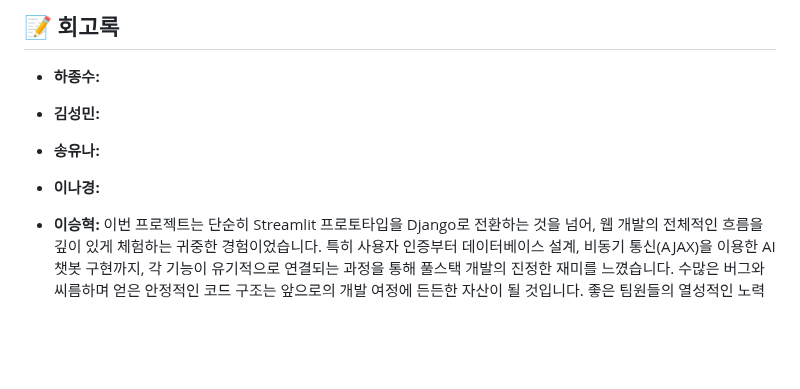
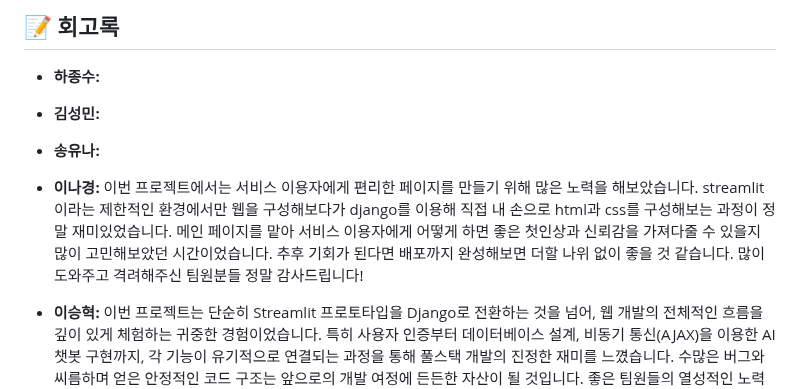
Before and after one commit to NK991118/SKN14-4th-5Team, a Markdown page: README.md, the part around one of its changes. GitHub-like rendering; blank space fills up the shorter version.

```diff
--- a/README.md
+++ b/README.md
@@ -205,6 +206,6 @@ python manage.py runserver
 
 *   **송유나:**
 
-*   **이나경:**
+*   **이나경:** 이번 프로젝트에서는 서비스 이용자에게 편리한 페이지를 만들기 위해 많은 노력을 해보았습니다. streamlit이라는 제한적인 환경에서만 웹을 구성해보다가 django를 이용해 직접 내 손으로 html과 css를 구성해보는 과정이 정말 재미있었습니다. 메인 페이지를 맡아 서비스 이용자에게 어떻게 하면 좋은 첫인상과 신뢰감을 가져다줄 수 있을지 많이 고민해보았던 시간이었습니다. 추후 기회가 된다면 배포까지 완성해보면 더할 나위 없이 좋을 것 같습니다. 많이 도와주고 격려해주신 팀원분들 정말 감사드립니다!
 
 *   **이승혁:** 이번 프로젝트는 단순히 Streamlit 프로토타입을 Django로 전환하는 것을 넘어, 웹 개발의 전체적인 흐름을 깊이 있게 체험하는 귀중한 경험이었습니다. 특히 사용자 인증부터 데이터베이스 설계, 비동기 통신(AJAX)을 이용한 AI 챗봇 구현까지, 각 기능이 유기적으로 연결되는 과정을 통해 풀스택 개발의 진정한 재미를 느꼈습니다. 수많은 버그와 씨름하며 얻은 안정적인 코드 구조는 앞으로의 개발 여정에 든든한 자산이 될 것입니다. 좋은 팀원들의 열성적인 노력 덕택에 팀프로젝트가 잘 마무리될 수 있었습니다. 감사합니다.
```
Also changed, not shown: other parts of README.md (+2 -1 lines).
